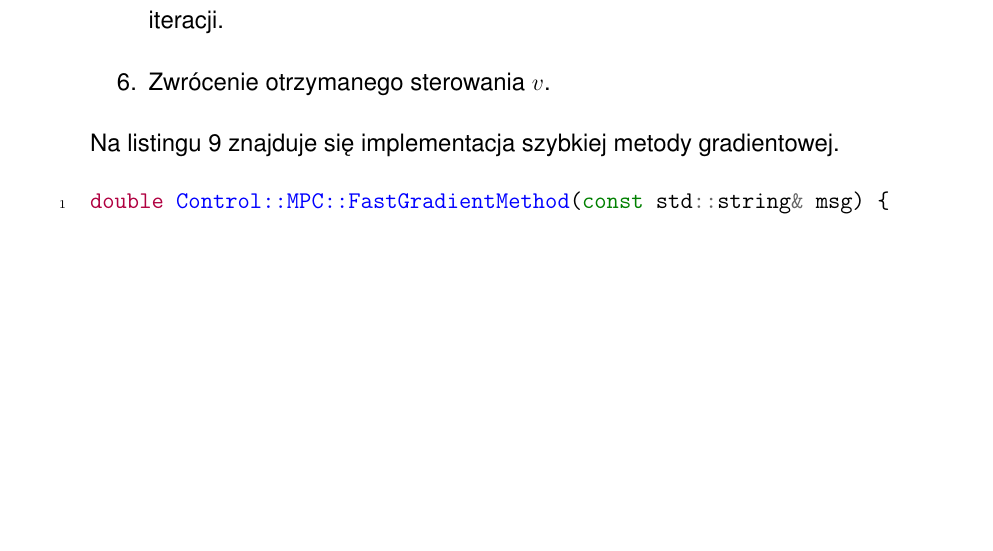
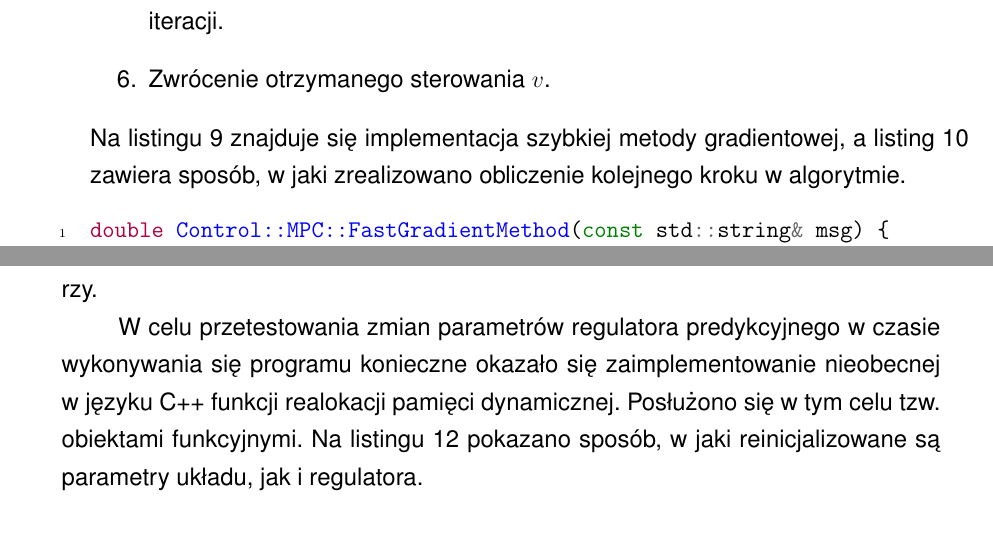
Before and after one commit to SzymonZos/Bachelor-project, a LaTeX thesis (thesis/thesis.tex, which reads thesis/chapters/implementation.tex): part of page 25 of 49 before the commit and two parts of pages 25 and 26 of 49 after it, the two joined at a grey line, cut so that both start at the same text, the shorter picture padded with empty space. Compiled offline with pdfLaTeX.

Commit message:
More description

```diff
--- a/thesis/chapters/implementation.tex
+++ b/thesis/chapters/implementation.tex
@@ -298,7 +298,8 @@ Poniżej zamieszczono kolejne kroki tego algorytmu.
     \item Powtórzenie algorytmu do osiągnięcia warunku stopu albo maksymalnej liczby iteracji.
     \item Zwrócenie otrzymanego sterowania $v$.
 \end{enumerate}
-Na listingu \ref{lst:gradient_cpp} znajduje się implementacja szybkiej metody gradientowej.
+Na listingu \ref{lst:gradient_cpp} znajduje się implementacja szybkiej metody gradientowej, a
+listing \ref{lst:step_cpp} zawiera sposób, w jaki zrealizowano obliczenie kolejnego kroku w algorytmie.
 \begin{listing}[htb]
 \begin{minted}[linenos, breaklines]{cpp}
 double Control::MPC::FastGradientMethod(const std::string& msg) {
@@ -318,3 +319,4 @@ double Control::MPC::FastGradientMethod(const std::string& msg) {
 \end{minted}
 \caption{MPC.cpp: Implementacja szybkiej metody gradientowej}
 \label{lst:gradient_cpp}
+\end{listing}
@@ -353,3 +377,7 @@ double Utils::Misc::PowerMethod(const CMatrix& matrix, uint32_t maxIterations) {
 \label{lst:powermethod_cpp}
 \end{listing}
 
+W celu przetestowania zmian parametrów regulatora predykcyjnego w czasie wykonywania się programu
+konieczne okazało się zaimplementowanie nieobecnej w języku C++ funkcji realokacji pamięci
+dynamicznej. Posłużono się w tym celu tzw. obiektami funkcyjnymi. Na listingu
+\ref{lst:parameters_cpp} pokazano sposób, w jaki reinicjalizowane są parametry układu, jak i regulatora.
```
Also changed, not shown: thesis/chapters/implementation.tex (49 more changed lines).
